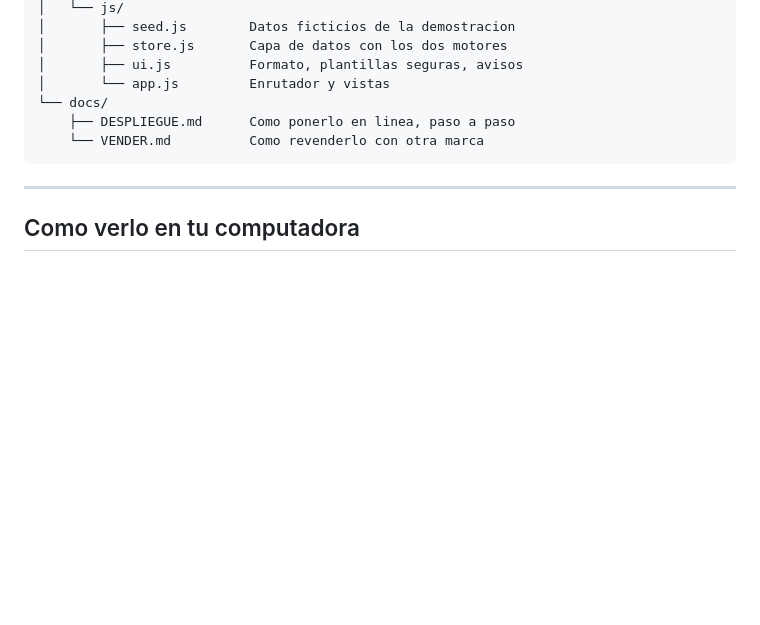
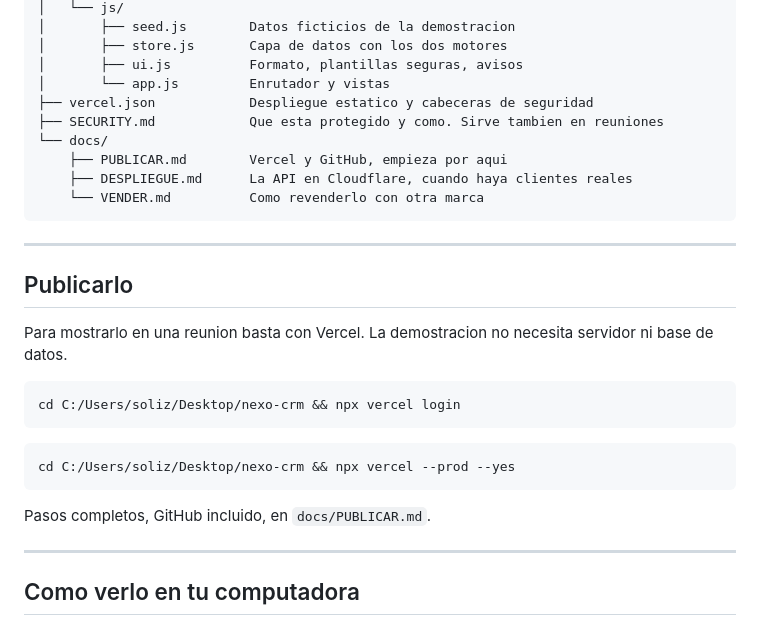
Before and after one commit to Ramsesinho/nexo-crm, a Markdown page: README.md, the part around the change. Drawn GitHub-style; blank space fills up the shorter version.

Commit message:
Documentar publicacion en Vercel y GitHub
Co-Authored-By: Claude Opus 5 <noreply@anthropic.com>

````diff
--- a/README.md
+++ b/README.md
@@ -63,10 +63,30 @@ nexo-crm/
 │       ├── store.js       Capa de datos con los dos motores
 │       ├── ui.js          Formato, plantillas seguras, avisos
 │       └── app.js         Enrutador y vistas
+├── vercel.json            Despliegue estatico y cabeceras de seguridad
+├── SECURITY.md            Que esta protegido y como. Sirve tambien en reuniones
 └── docs/
-    ├── DESPLIEGUE.md      Como ponerlo en linea, paso a paso
+    ├── PUBLICAR.md        Vercel y GitHub, empieza por aqui
+    ├── DESPLIEGUE.md      La API en Cloudflare, cuando haya clientes reales
     └── VENDER.md          Como revenderlo con otra marca
 ```
+
+---
+
+## Publicarlo
+
+Para mostrarlo en una reunion basta con Vercel. La demostracion no necesita
+servidor ni base de datos.
+
+```bash
+cd C:/Users/soliz/Desktop/nexo-crm && npx vercel login
+```
+
+```bash
+cd C:/Users/soliz/Desktop/nexo-crm && npx vercel --prod --yes
+```
+
+Pasos completos, GitHub incluido, en `docs/PUBLICAR.md`.
 
 ---
 
````
